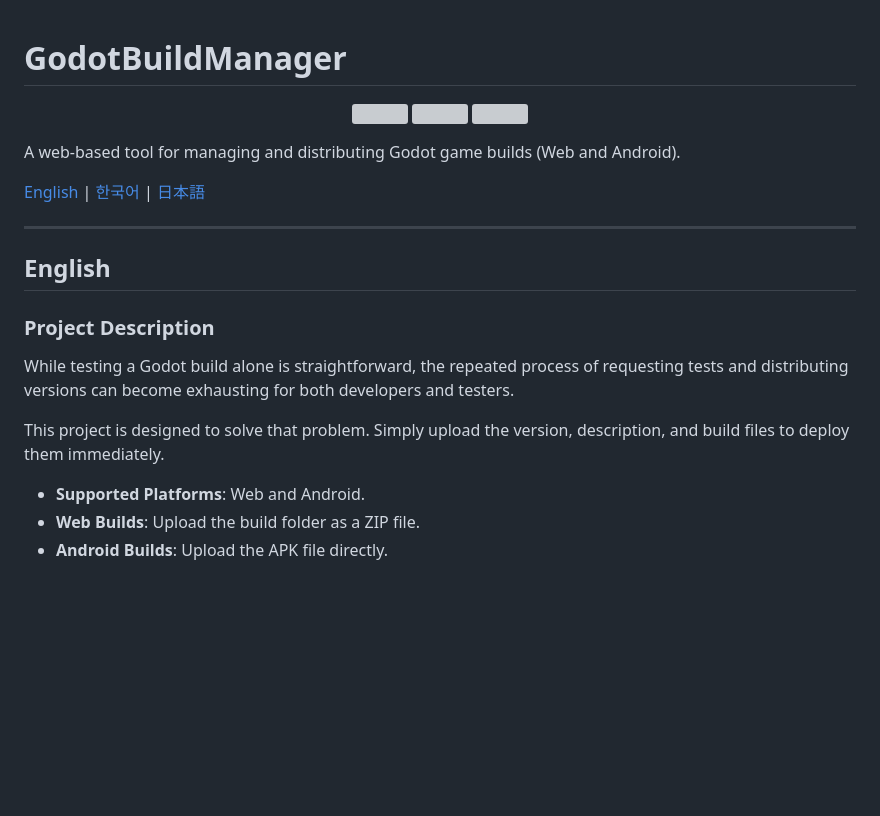
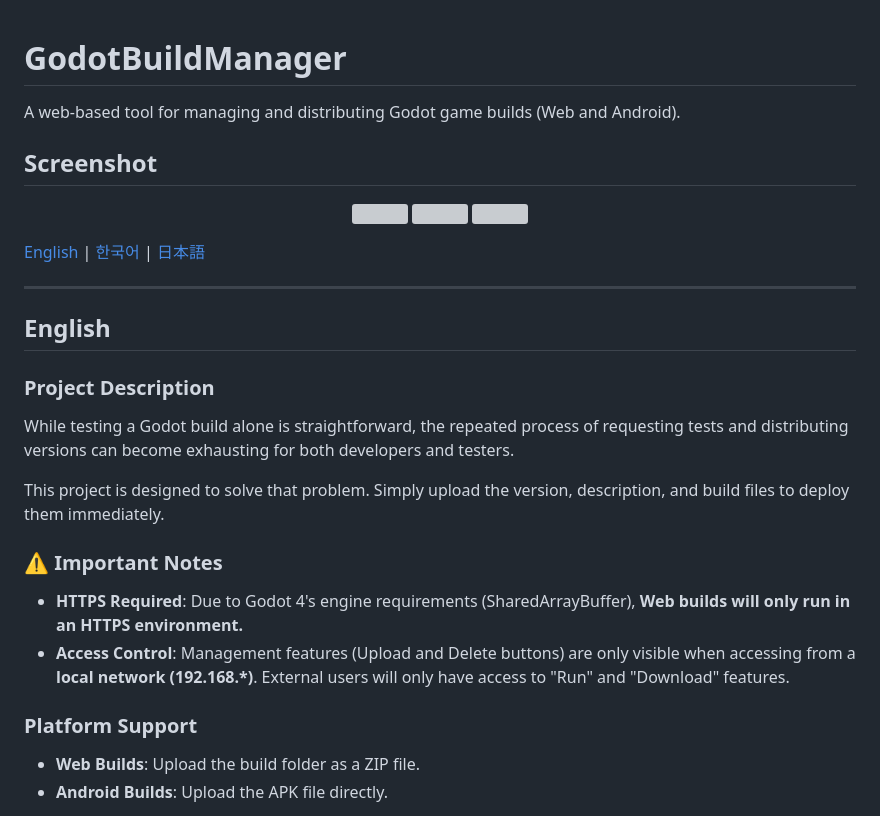
Before and after one commit to godwish/GodotBuildManager, a Markdown page: README.md, the part around one of its changes. GitHub-like rendering; blank space fills up the shorter version; grey boxes are pictures that could not be loaded.

```diff
--- a/README.md
+++ b/README.md
@@ -1,4 +1,7 @@
 # GodotBuildManager
+A web-based tool for managing and distributing Godot game builds (Web and Android).
+
+## Screenshot
 
 <p align="center">
   <img src="https://github.com/user-attachments/assets/5945ea5a-7bfd-44bb-9530-f0eef7daf11d" width="32%" />
@@ -7,7 +10,7 @@
 </p>
 
 
-A web-based tool for managing and distributing Godot game builds (Web and Android).
+
 
 [English](#english) | [한국어](#한국어) | [日本語](#日本語)
 
@@ -20,7 +23,11 @@ While testing a Godot build alone is straightforward, the repeated process of re
 
 This project is designed to solve that problem. Simply upload the version, description, and build files to deploy them immediately.
 
-* **Supported Platforms**: Web and Android.
+### ⚠️ Important Notes
+* **HTTPS Required**: Due to Godot 4's engine requirements (SharedArrayBuffer), **Web builds will only run in an HTTPS environment.**
+* **Access Control**: Management features (Upload and Delete buttons) are only visible when accessing from a **local network (192.168.*)**. External users will only have access to "Run" and "Download" features.
+
+### Platform Support
 * **Web Builds**: Upload the build folder as a ZIP file.
 * **Android Builds**: Upload the APK file directly.
 
```
Also changed, not shown: other parts of README.md (+26 -102 lines).
